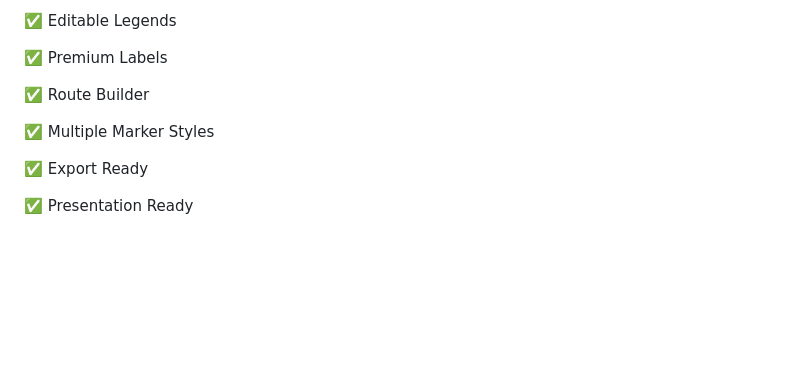
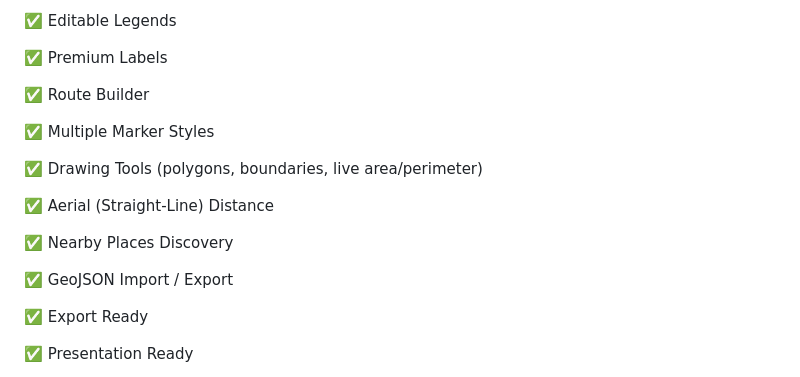
Before and after one commit to AdityaBachal85/Map-studio, a Markdown page: README.md, the part around one of its changes. Drawn GitHub-style; blank space fills up the shorter version.

```diff
--- a/README.md
+++ b/README.md
@@ -247,6 +299,14 @@ PowerPoint. See `docs/PHASE0-PPTX-DIAGNOSIS.md` for how that was diagnosed.
 
 ✅ Multiple Marker Styles
 
+✅ Drawing Tools (polygons, boundaries, live area/perimeter)
+
+✅ Aerial (Straight-Line) Distance
+
+✅ Nearby Places Discovery
+
+✅ GeoJSON Import / Export
+
 ✅ Export Ready
 
 ✅ Presentation Ready
```
Also changed, not shown: other parts of README.md (+70 -22 lines).
